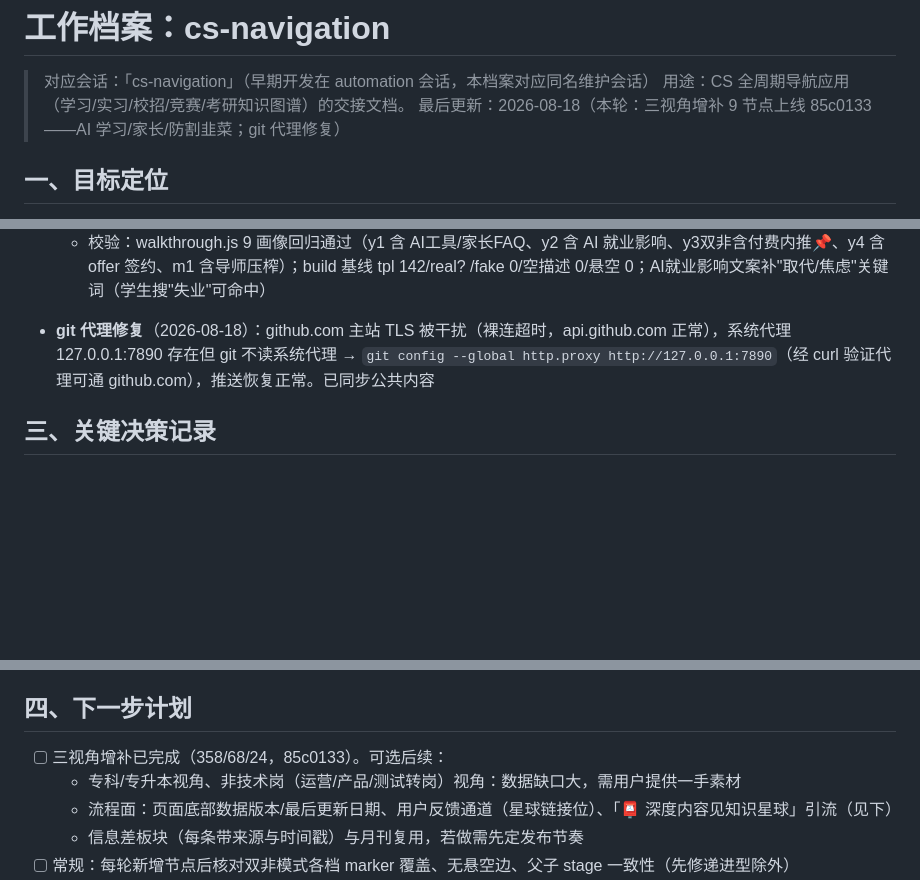
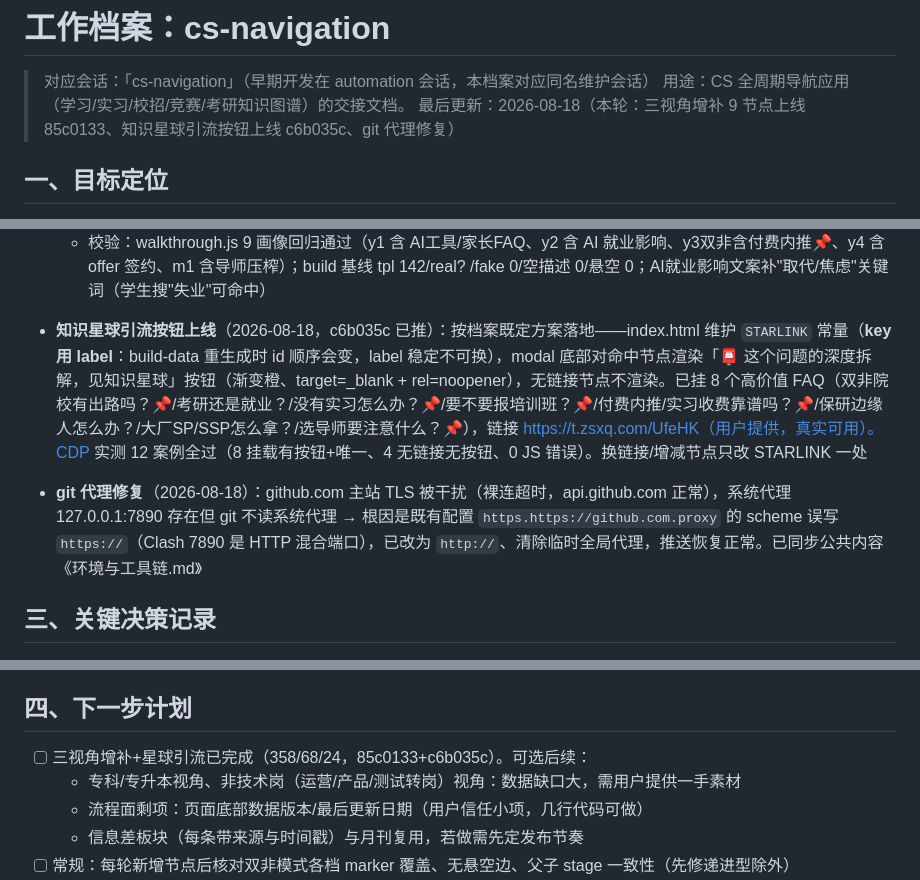
Before and after one commit to liuchen6/cs-navigation, a Markdown page: 工作档案.md, 3 parts joined by grey strips. Rendered like a GitHub page; blank space fills up the shorter version.

Commit message:
docs: work archive — starlink CTA launch (c6b035c), proxy fix details

```diff
--- a/工作档案.md
+++ b/工作档案.md
@@ -2,7 +2,7 @@
 
 > 对应会话：「cs-navigation」（早期开发在 automation 会话，本档案对应同名维护会话）
 > 用途：CS 全周期导航应用（学习/实习/校招/竞赛/考研知识图谱）的交接文档。
-> 最后更新：2026-08-18（本轮：三视角增补 9 节点上线 85c0133——AI 学习/家长/防割韭菜；git 代理修复）
+> 最后更新：2026-08-18（本轮：三视角增补 9 节点上线 85c0133、知识星球引流按钮上线 c6b035c、git 代理修复）
 
 ## 一、目标定位
 
@@ -36,7 +36,8 @@
   - 防割韭菜 5：付费内推/实习收费靠谱吗？（y3 FAQ **marker**，双非模式可见）、考研保过班/高价辅导班值得买吗？（y3 FAQ）、offer签约要注意什么？（y4 FAQ）、导师压榨/不放实习怎么办？（m1 FAQ）、用AI学编程会不会废掉基础？（y1 FAQ，AI 学习附加）
   - 新边 4：技术方向全景认知→AI对程序员就业的影响（related）、大模型应用开发→AI/机器学习路线（related）、AI/ML工具链→大模型应用开发（advance）、技术方向全景认知→AI对程序员就业的影响
   - 校验：walkthrough.js 9 画像回归通过（y1 含 AI工具/家长FAQ、y2 含 AI 就业影响、y3双非含付费内推📌、y4 含 offer 签约、m1 含导师压榨）；build 基线 tpl 142/real? /fake 0/空描述 0/悬空 0；AI就业影响文案补"取代/焦虑"关键词（学生搜"失业"可命中）
-- **git 代理修复**（2026-08-18）：github.com 主站 TLS 被干扰（裸连超时，api.github.com 正常），系统代理 127.0.0.1:7890 存在但 git 不读系统代理 → `git config --global http.proxy http://127.0.0.1:7890`（经 curl 验证代理可通 github.com），推送恢复正常。已同步公共内容
+- **知识星球引流按钮上线**（2026-08-18，c6b035c 已推）：按档案既定方案落地——index.html 维护 `STARLINK` 常量（**key 用 label**：build-data 重生成时 id 顺序会变，label 稳定不可换），modal 底部对命中节点渲染「📮 这个问题的深度拆解，见知识星球」按钮（渐变橙、target=_blank + rel=noopener），无链接节点不渲染。已挂 8 个高价值 FAQ（双非院校有出路吗？📌/考研还是就业？/没有实习怎么办？📌/要不要报培训班？📌/付费内推/实习收费靠谱吗？📌/保研边缘人怎么办？/大厂SP/SSP怎么拿？/选导师要注意什么？📌），链接 https://t.zsxq.com/UfeHK（用户提供，真实可用）。CDP 实测 12 案例全过（8 挂载有按钮+唯一、4 无链接无按钮、0 JS 错误）。换链接/增减节点只改 STARLINK 一处
+- **git 代理修复**（2026-08-18）：github.com 主站 TLS 被干扰（裸连超时，api.github.com 正常），系统代理 127.0.0.1:7890 存在但 git 不读系统代理 → 根因是既有配置 `https.https://github.com.proxy` 的 scheme 误写 `https://`（Clash 7890 是 HTTP 混合端口），已改为 `http://`、清除临时全局代理，推送恢复正常。已同步公共内容《环境与工具链.md》
 
 ## 三、关键决策记录
 
@@ -56,9 +57,9 @@
 
 ## 四、下一步计划
 
-- [ ] 三视角增补已完成（358/68/24，85c0133）。可选后续：
+- [ ] 三视角增补+星球引流已完成（358/68/24，85c0133+c6b035c）。可选后续：
   - 专科/专升本视角、非技术岗（运营/产品/测试转岗）视角：数据缺口大，需用户提供一手素材
-  - 流程面：页面底部数据版本/最后更新日期、用户反馈通道（星球链接位）、「📮 深度内容见知识星球」引流（见下）
+  - 流程面剩项：页面底部数据版本/最后更新日期（用户信任小项，几行代码可做）
   - 信息差板块（每条带来源与时间戳）与月刊复用，若做需先定发布节奏
 - [ ] 常规：每轮新增节点后核对双非模式各档 marker 覆盖、无悬空边、父子 stage 一致性（先修递进型除外）
 - [ ] 用户方向（2026-08-15 提出，工程量大可慢慢做）：节点详情挂「知识星球」深度内容链接，形成 导航→星球 引流闭环。落地要点：① 链接必须真实可用（数据铁律），星球兑换/链接由用户提供，AI 不得编造 ② 建议集中管理——在 index.html 维护 node.id→URL 映射表（如 STARLINK 常量），不塞进 data.json（每次 build 重写易丢）③ 优先挂高价值节点：考研/求职/双非专属类 ④ 样式：modal 内加「📮 深度内容见知识星球」按钮，target=_blank，无链接节点不渲染
```
